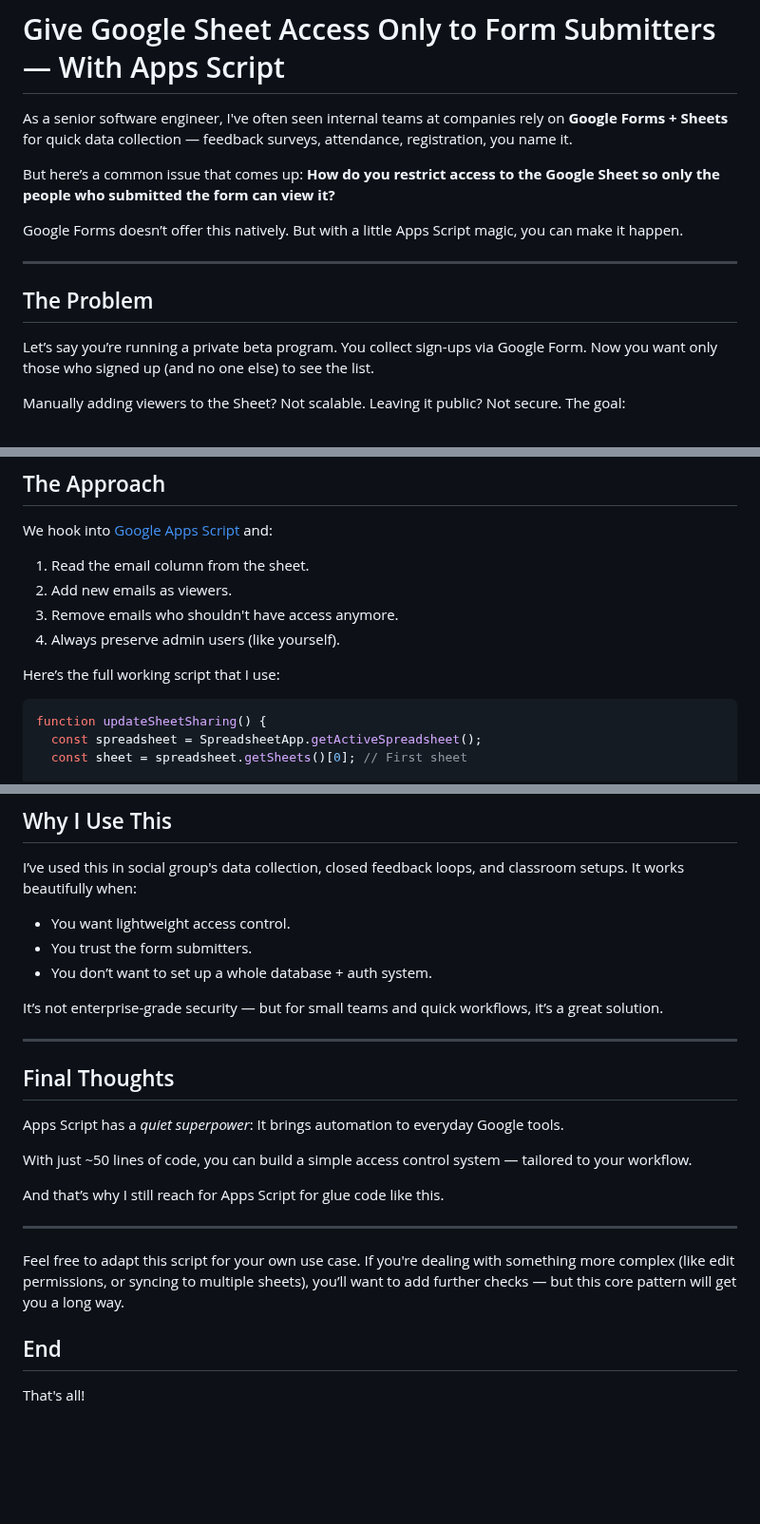
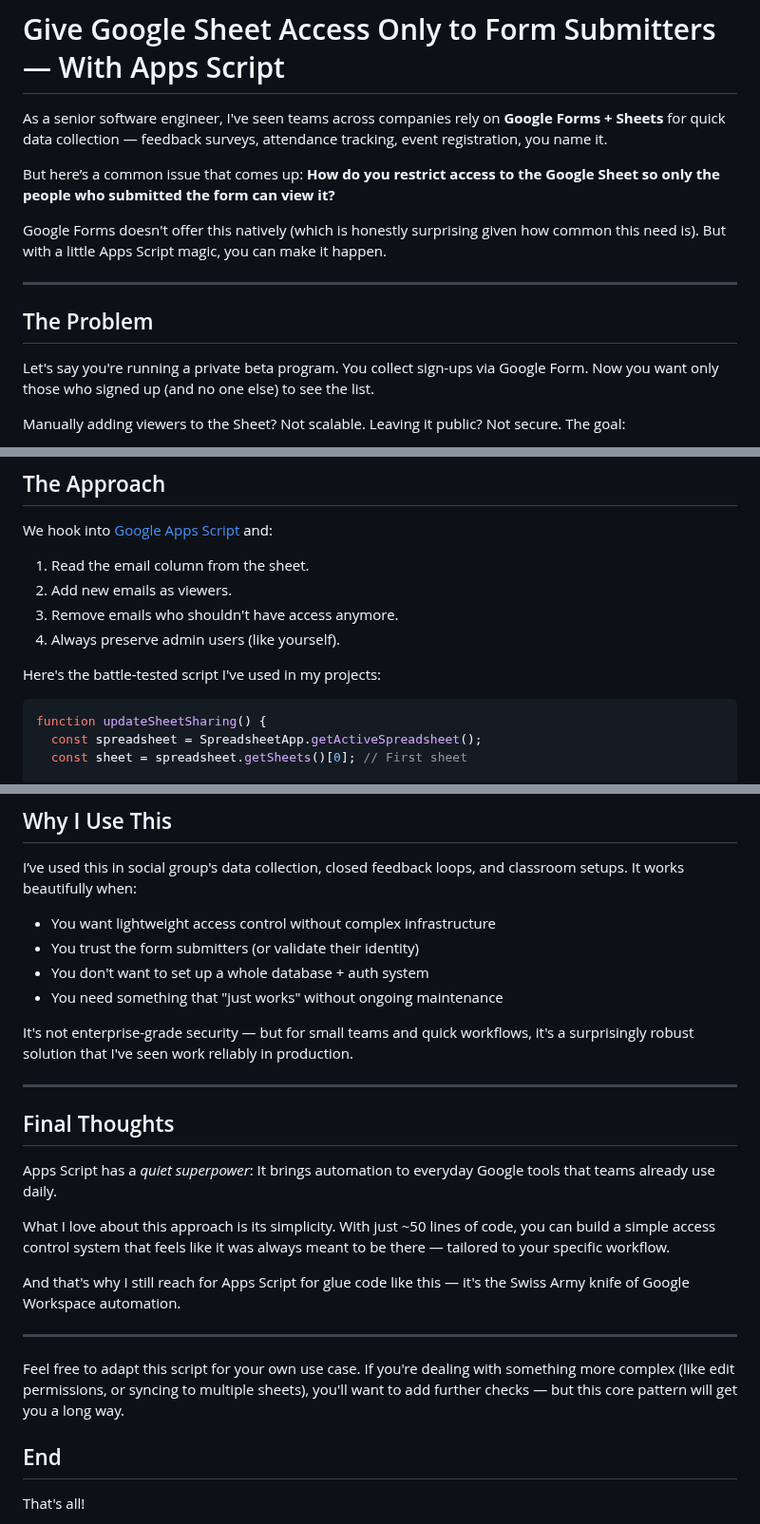
Before and after one commit to Encryptioner/blogs, a Markdown page: topics/Productivity/Give Google Sheet Access Only to Form Submitters — With Apps Script.md, 3 parts joined by grey strips. Shown at 95% size. Rendered like a GitHub page; blank space fills up the shorter version.

Commit message:
feat: minor update in article tone

````diff
--- a/topics/Productivity/Give Google Sheet Access Only to Form Submitters — With Apps Script.md
+++ b/topics/Productivity/Give Google Sheet Access Only to Form Submitters — With Apps Script.md
@@ -1,18 +1,18 @@
 
 # Give Google Sheet Access Only to Form Submitters — With Apps Script
 
-As a senior software engineer, I've often seen internal teams at companies rely on **Google Forms + Sheets** for quick data collection — feedback surveys, attendance, registration, you name it.
+As a senior software engineer, I've seen teams across companies rely on **Google Forms + Sheets** for quick data collection — feedback surveys, attendance tracking, event registration, you name it.
 
 But here’s a common issue that comes up:
 **How do you restrict access to the Google Sheet so only the people who submitted the form can view it?**
 
-Google Forms doesn’t offer this natively. But with a little Apps Script magic, you can make it happen.
+Google Forms doesn't offer this natively (which is honestly surprising given how common this need is). But with a little Apps Script magic, you can make it happen.
 
 ---
 
 ## The Problem
 
-Let’s say you’re running a private beta program. You collect sign-ups via Google Form. Now you want only those who signed up (and no one else) to see the list.
+Let's say you're running a private beta program. You collect sign-ups via Google Form. Now you want only those who signed up (and no one else) to see the list.
 
 Manually adding viewers to the Sheet? Not scalable.
 Leaving it public? Not secure.
@@ -33,7 +33,7 @@ We hook into [Google Apps Script](https://developers.google.com/apps-script) and
 3. Remove emails who shouldn't have access anymore.
 4. Always preserve admin users (like yourself).
 
-Here’s the full working script that I use:
+Here's the battle-tested script I've used in my projects:
 
 ```js
 function updateSheetSharing() {
@@ -204,25 +204,27 @@ This design allows Google to handle massive scale while maintaining reliability.
 
 I’ve used this in social group's data collection, closed feedback loops, and classroom setups. It works beautifully when:
 
-* You want lightweight access control.
-* You trust the form submitters.
-* You don’t want to set up a whole database + auth system.
+* You want lightweight access control without complex infrastructure
+* You trust the form submitters (or validate their identity)
+* You don't want to set up a whole database + auth system
+* You need something that "just works" without ongoing maintenance
 
-It’s not enterprise-grade security — but for small teams and quick workflows, it’s a great solution.
+It's not enterprise-grade security — but for small teams and quick workflows, it's a surprisingly robust solution that I've seen work reliably in production.
 
 ---
 
 ## Final Thoughts
 
-Apps Script has a *quiet superpower*: It brings automation to everyday Google tools.
+Apps Script has a *quiet superpower*: It brings automation to everyday Google tools that teams already use daily.
 
-With just \~50 lines of code, you can build a simple access control system — tailored to your workflow.
+What I love about this approach is its simplicity. With just \~50 lines of code, you can build a simple access control system that feels like it was always meant to be there — tailored to your specific workflow.
 
-And that’s why I still reach for Apps Script for glue code like this.
+
+And that's why I still reach for Apps Script for glue code like this — it's the Swiss Army knife of Google Workspace automation.
 
 ---
 
-Feel free to adapt this script for your own use case. If you're dealing with something more complex (like edit permissions, or syncing to multiple sheets), you’ll want to add further checks — but this core pattern will get you a long way.
+Feel free to adapt this script for your own use case. If you're dealing with something more complex (like edit permissions, or syncing to multiple sheets), you'll want to add further checks — but this core pattern will get you a long way.
 
 
 ## End
````
